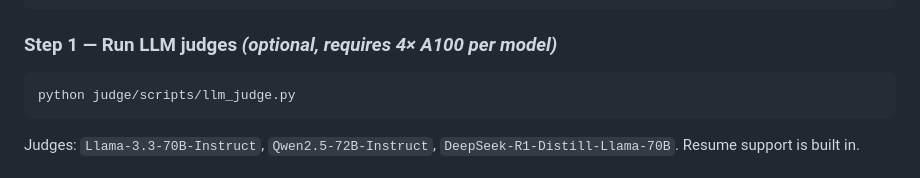
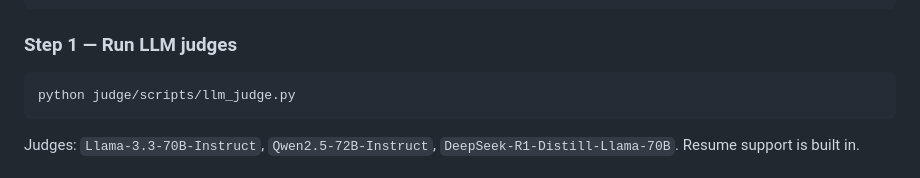
Before and after one commit to ttkairamkonda/cxer-release, a Markdown page: README.md, the part around the change. Drawn GitHub-style.

````diff
--- a/README.md
+++ b/README.md
@@ -40,7 +40,7 @@ python asr/scripts/asr_inference.py --model asr/checkpoints/whisper-medium-combi
 python asr/scripts/asr_inference.py --model asr/checkpoints/parakeet-tdt-0.6b-v2-combined.nemo --model_type parakeet --gpu 0
 ```
 
-### Step 1 — Run LLM judges *(optional, requires 4× A100 per model)*
+### Step 1 — Run LLM judges
 
 ```bash
 python judge/scripts/llm_judge.py
````
